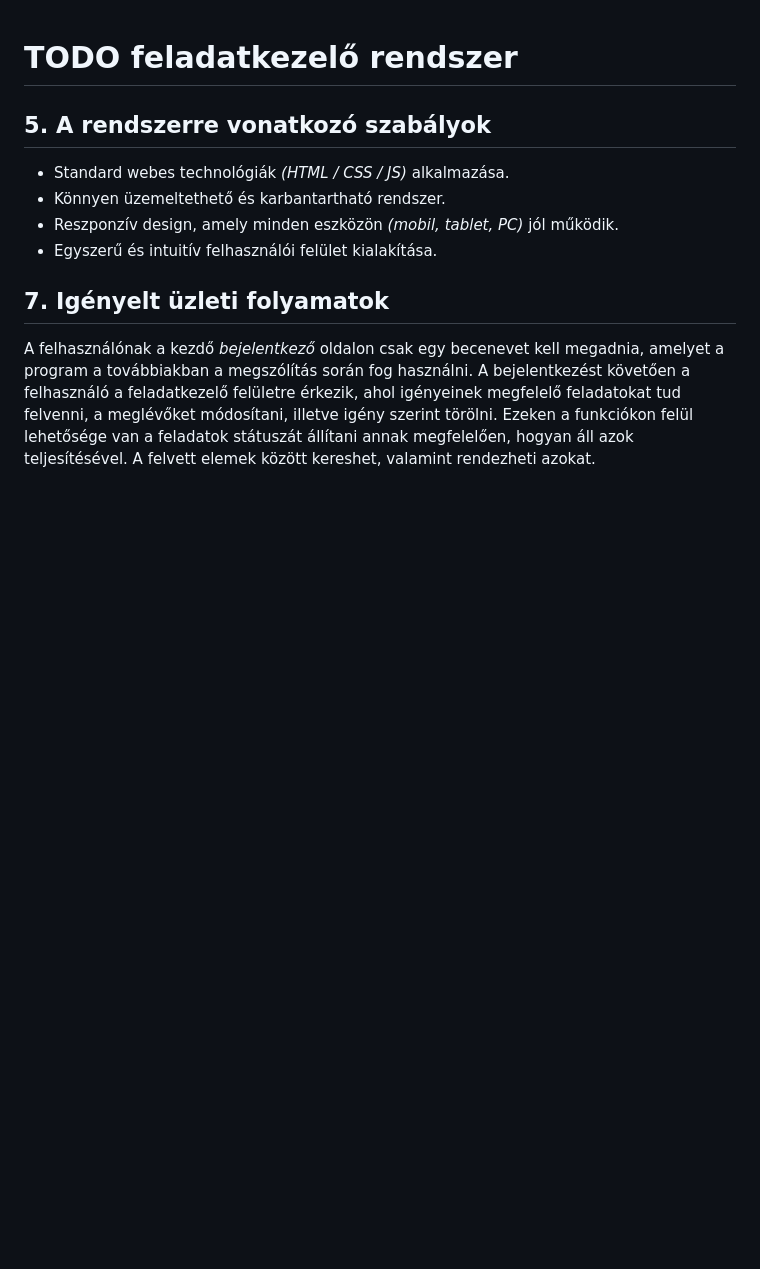
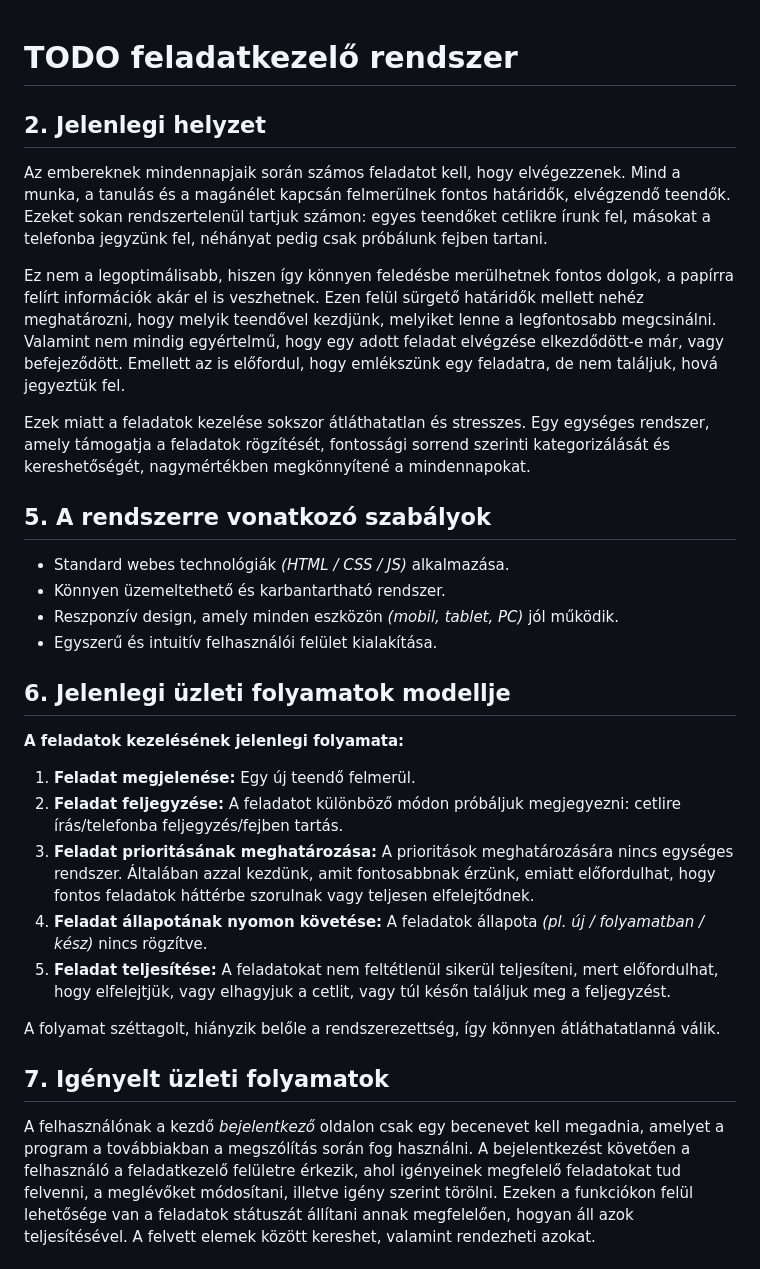
Before and after one commit to SzollosBoglarka/todo_mini_project, a Markdown page: kovetelmeny_specifikacio/kovspec.md, the part around the change. Rendered like a GitHub page; blank space fills up the shorter version.

Commit message:
docs: add chapters 2 and 6 to kovspec.md

```diff
--- a/kovetelmeny_specifikacio/kovspec.md
+++ b/kovetelmeny_specifikacio/kovspec.md
@@ -1,4 +1,12 @@
 # TODO feladatkezelő rendszer
+
+## 2. Jelenlegi helyzet
+
+Az embereknek mindennapjaik során számos feladatot kell, hogy elvégezzenek. Mind a munka, a tanulás és a magánélet kapcsán felmerülnek fontos határidők, elvégzendő teendők. Ezeket sokan rendszertelenül tartjuk számon: egyes teendőket cetlikre írunk fel, másokat a telefonba jegyzünk fel, néhányat pedig csak próbálunk fejben tartani.
+
+Ez nem a legoptimálisabb, hiszen így könnyen feledésbe merülhetnek fontos dolgok, a papírra felírt információk akár el is veszhetnek. Ezen felül sürgető határidők mellett nehéz meghatározni, hogy melyik teendővel kezdjünk, melyiket lenne a legfontosabb megcsinálni. Valamint nem mindig egyértelmű, hogy egy adott feladat elvégzése elkezdődött-e már, vagy befejeződött. Emellett az is előfordul, hogy emlékszünk egy feladatra, de nem találjuk, hová jegyeztük fel.
+
+Ezek miatt a feladatok kezelése sokszor átláthatatlan és stresszes. Egy egységes rendszer, amely támogatja a feladatok rögzítését, fontossági sorrend szerinti kategorizálását és kereshetőségét, nagymértékben megkönnyítené a mindennapokat.
 
 ## 5. A rendszerre vonatkozó szabályok
 
@@ -6,6 +14,18 @@
 - Könnyen üzemeltethető és karbantartható rendszer.
 - Reszponzív design, amely minden eszközön *(mobil, tablet, PC)* jól működik.
 - Egyszerű és intuitív felhasználói felület kialakítása.
+
+## 6. Jelenlegi üzleti folyamatok modellje
+
+**A feladatok kezelésének jelenlegi folyamata:**
+
+1. **Feladat megjelenése:** Egy új teendő felmerül.
+2. **Feladat feljegyzése:** A feladatot különböző módon próbáljuk megjegyezni: cetlire írás/telefonba feljegyzés/fejben tartás.
+3. **Feladat prioritásának meghatározása:** A prioritások meghatározására nincs egységes rendszer. Általában azzal kezdünk, amit fontosabbnak érzünk, emiatt előfordulhat, hogy fontos feladatok háttérbe szorulnak vagy teljesen elfelejtődnek.
+4. **Feladat állapotának nyomon követése:** A feladatok állapota *(pl. új / folyamatban / kész)* nincs rögzítve.
+5. **Feladat teljesítése:** A feladatokat nem feltétlenül sikerül teljesíteni, mert előfordulhat, hogy elfelejtjük, vagy elhagyjuk a cetlit, vagy túl későn találjuk meg a feljegyzést.
+
+A folyamat széttagolt, hiányzik belőle a rendszerezettség, így könnyen átláthatatlanná válik.
 
 ## 7. Igényelt üzleti folyamatok
 
```
